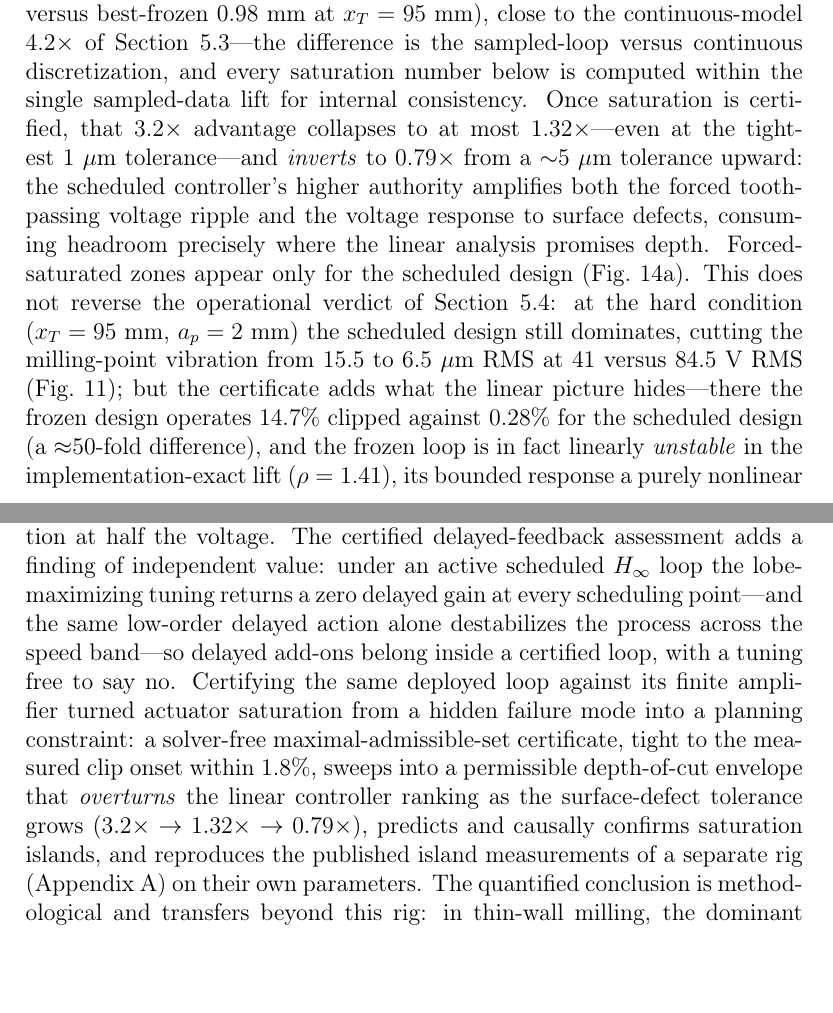
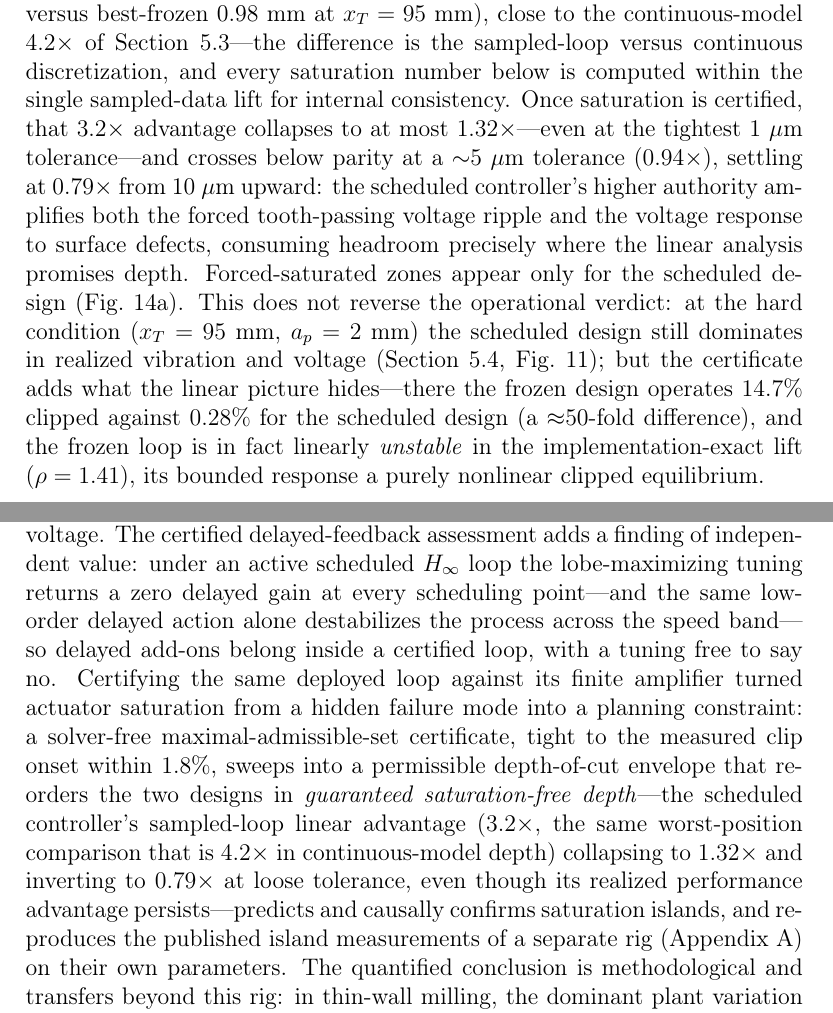
Before and after one commit to samo14s/active-vibration-control-plate-during-milling, a LaTeX paper (paper/main.tex): two parts of pages 32 and 37 of 45, joined at a grey line, cut so that both start at the same text, the shorter picture padded with empty space. Compiled offline with pdfLaTeX.

Commit message:
Paper 1: apply 3-reviewer adversarial audit of the saturation merge
Numbers reviewer: Section 6/Appendix A numerically clean (all values,
13 refs, 6 cites verified); Ozsoy appendix parameters all faithful
(fn=128.1 Hz correctly from the source Section 3.2 text, not Table 2's
129.3 Hz). Fixes applied:
- Abstract/conclusion now reconcile the 4.2x (continuous) and 3.2x
  (sampled-lift) worst-position ratios explicitly and add the nuance
  that the certified saturation-free-depth inversion does NOT reverse
  the realized vibration/voltage superiority (coherence F1, F2).
- Intro novelty sentence now names the fourth (saturation) contribution
  (F3); highlights cut from 8 to the journal's 5-item limit (F4);
  Section 6 opening references Sections 3.7-4 for the deployment
  certificates (F5); hard-condition numbers no longer duplicated
  verbatim across 5.4 and 6.4 (F6); abstract saturation block
  compressed (F7).
- Section 6.4 crossover corrected: the ranking crosses parity at ~5um
  (0.94x) and settles at 0.79x from 10um upward (was '0.79x from ~5um').
- Appendix: 'thirteen amplitudes READ FROM the figure' (the figure
  prints ~30-40; we digitized 13), and the source figure's THIRD
  encircled band (~2050-2250 rpm, loss-of-contact) is acknowledged
  alongside the two principal islands.
Compiles clean: 0 undefined, 0 Appendix duplication, 45 pp, 5 highlights.

Co-Authored-By: Claude Fable 5 <noreply@anthropic.com>
Claude-Session: https://claude.ai/code/session_0194aKbTfKZzcd96cVQm5wah

```diff
--- a/paper/main.tex
+++ b/paper/main.tex
@@ -1521,21 +1520,22 @@ continuous discretization, and every saturation number below is
 computed within the single sampled-data lift for internal consistency.
 Once saturation is certified, that $3.2\times$ advantage collapses to
 at most $1.32\times$---even at the tightest $1~\mu$m tolerance---and
-\emph{inverts} to $0.79\times$ from a $\sim$5~$\mu$m tolerance upward:
-the scheduled controller's higher authority amplifies both the forced
-tooth-passing voltage ripple and the voltage response to surface
-defects, consuming headroom precisely where the linear analysis
-promises depth. Forced-saturated zones appear only for the scheduled
-design (Fig.~\ref{fig:satcert}a). This does not reverse the operational
-verdict of Section~\ref{sec:timedomain}: at the hard condition
-($x_T = 95$~mm, $a_p = 2$~mm) the scheduled design still dominates,
-cutting the milling-point vibration from 15.5 to 6.5~$\mu$m RMS at 41
-versus 84.5~V RMS (Fig.~\ref{fig:hard_condition}); but the certificate
-adds what the linear picture hides---there the frozen design operates
-$14.7\%$ clipped against $0.28\%$ for the scheduled design (a
-$\approx$50-fold difference), and the frozen loop is in fact linearly
-\emph{unstable} in the implementation-exact lift ($\rho = 1.41$), its
-bounded response a purely nonlinear clipped equilibrium.
+crosses below parity at a $\sim$5~$\mu$m tolerance ($0.94\times$),
+settling at $0.79\times$ from 10~$\mu$m upward: the scheduled
+controller's higher authority amplifies both the forced tooth-passing
+voltage ripple and the voltage response to surface defects, consuming
+headroom precisely where the linear analysis promises depth.
+Forced-saturated zones appear only for the scheduled design
+(Fig.~\ref{fig:satcert}a). This does not reverse the operational
+verdict: at the hard condition ($x_T = 95$~mm, $a_p = 2$~mm) the
+scheduled design still dominates in realized vibration and voltage
+(Section~\ref{sec:timedomain}, Fig.~\ref{fig:hard_condition}); but the
+certificate adds what the linear picture hides---there the frozen
+design operates $14.7\%$ clipped against $0.28\%$ for the scheduled
+design (a $\approx$50-fold difference), and the frozen loop is in fact
+linearly \emph{unstable} in the implementation-exact lift
+($\rho = 1.41$), its bounded response a purely nonlinear clipped
+equilibrium.
 
 \subsection{Causal saturation islands}
 \label{sec:satisland}
@@ -1729,12 +1729,15 @@ certified loop, with a tuning free to say no. Certifying the same
 deployed loop against its finite amplifier turned actuator saturation
 from a hidden failure mode into a planning constraint: a solver-free
 maximal-admissible-set certificate, tight to the measured clip onset
-within $1.8\%$, sweeps into a permissible depth-of-cut envelope that
-\emph{overturns} the linear controller ranking as the surface-defect
-tolerance grows ($3.2\times \to 1.32\times \to 0.79\times$), predicts
-and causally confirms saturation islands, and reproduces the published
-island measurements of a separate rig (\ref{sec:ozsoy}) on
-their own parameters. The quantified conclusion is methodological and
+within $1.8\%$, sweeps into a permissible depth-of-cut envelope that reorders the two
+designs in \emph{guaranteed saturation-free depth}---the scheduled
+controller's sampled-loop linear advantage ($3.2\times$, the same
+worst-position comparison that is $4.2\times$ in continuous-model
+depth) collapsing to $1.32\times$ and inverting to $0.79\times$ at
+loose tolerance, even though its realized performance advantage
+persists---predicts and causally confirms saturation islands, and
+reproduces the published island measurements of a separate rig
+(\ref{sec:ozsoy}) on their own parameters. The quantified conclusion is methodological and
 transfers beyond this rig: in
 thin-wall milling, the dominant plant variation is known, and a
 controller that schedules on it recovers the depth of cut and the
```
Also changed, not shown: paper/main.pdf, paper/main.tex (63 more changed lines).
